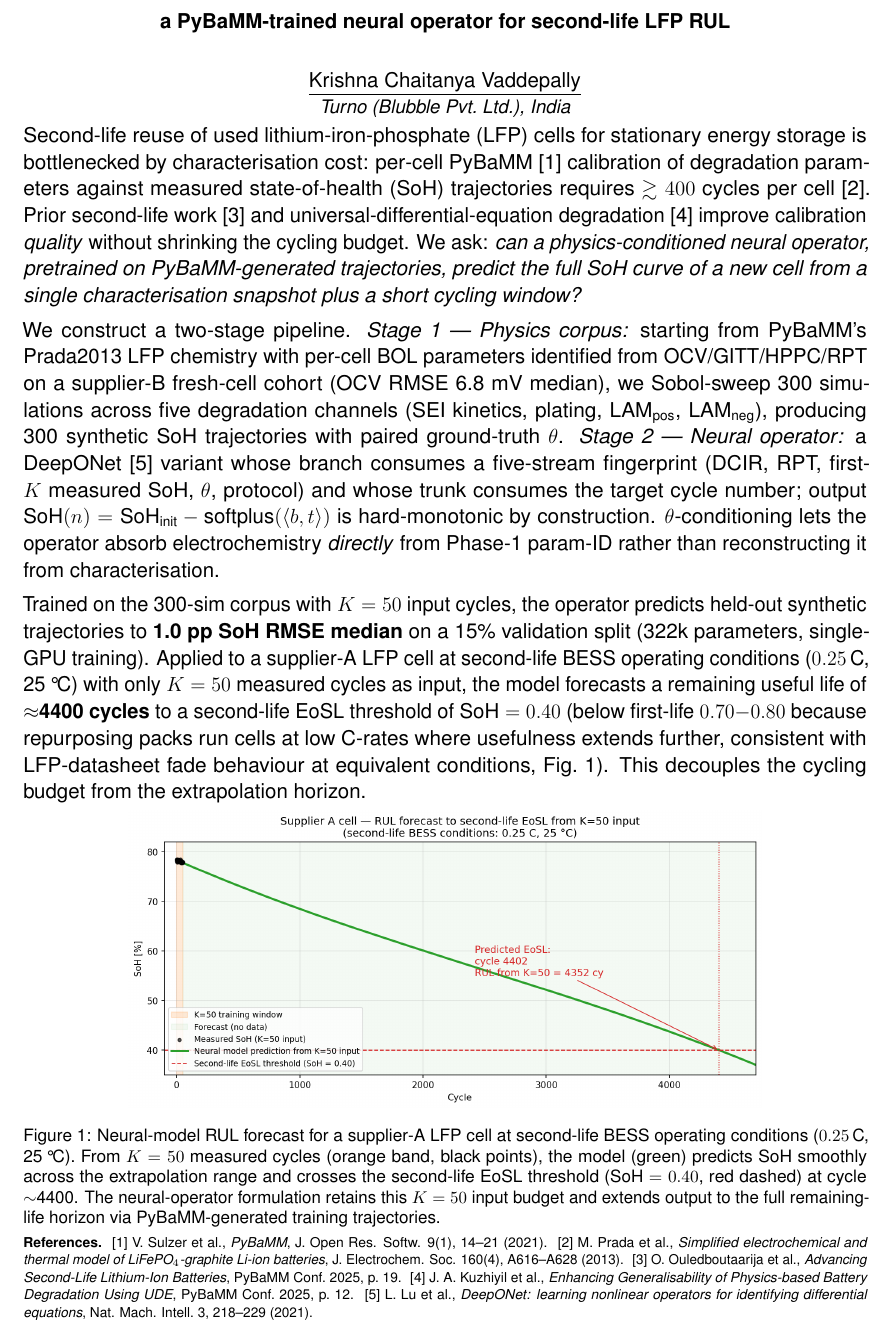
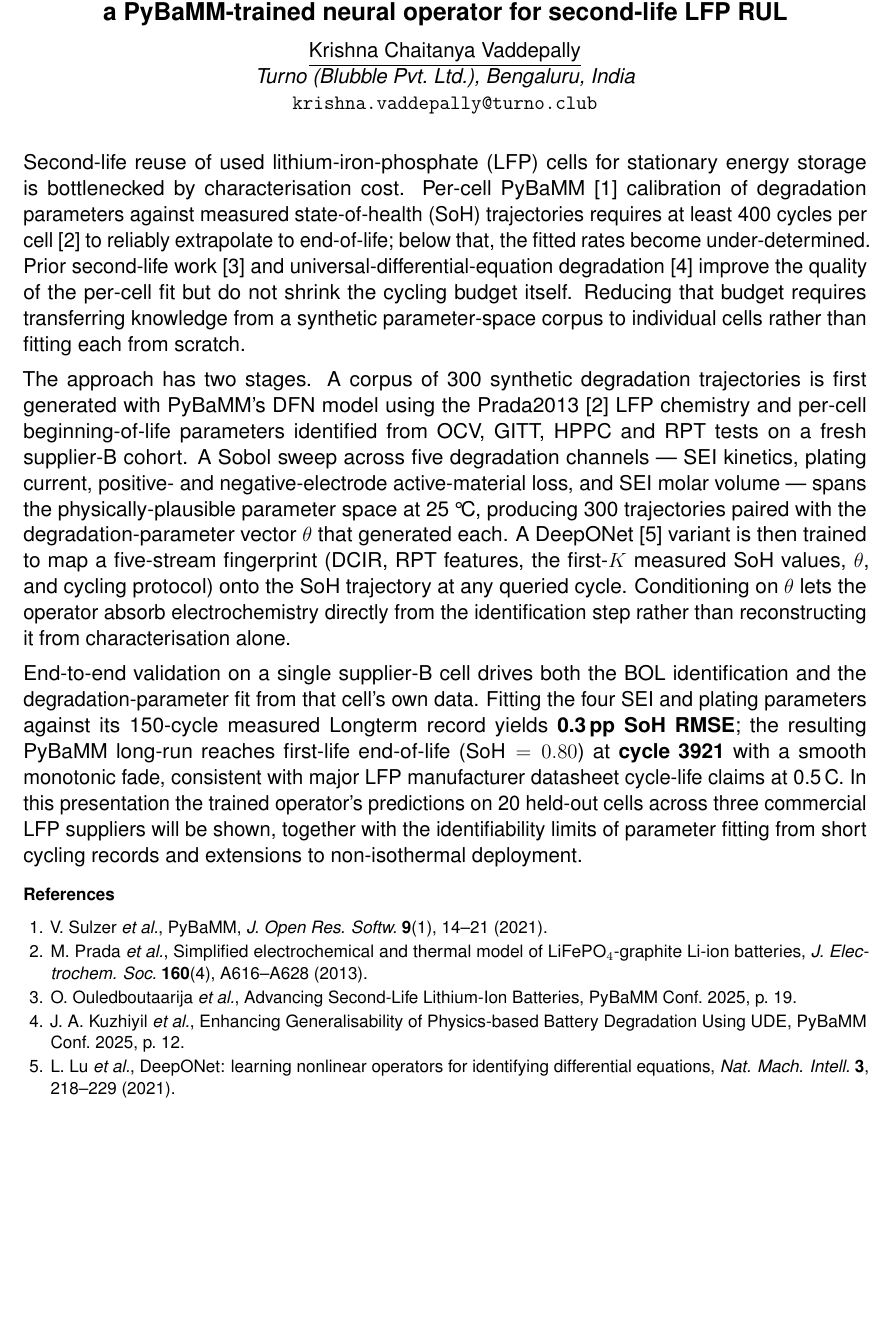
Before and after one commit to VKC-Turno/PyBaMM-Neural-ODE-RUL, a LaTeX document (paper/pybamm_conf_abstract_v5_operator.tex): part of the page, cut so that both start at the same text, the shorter picture padded with empty space. Compiled offline with pdfLaTeX.

Commit message:
v5 abstract: fit to one page in book-of-abstracts style
Rebuilt the title/author block as a plain centred group (\large bold
title, underlined first author, italic affiliation, monospace email)
and replaced the inline \; reference paragraph with a proper
numbered enumerate list at footnotesize. The prior layout ran the
last body line into the References. header; the new layout gives
each block breathing room and still lands on exactly one A4 page,
matching the accepted style on pp. 6/17/19/24 of the 2025 Book of
Abstracts.

Co-Authored-By: Claude Opus 4.7 <noreply@anthropic.com>

```diff
--- a/paper/pybamm_conf_abstract_v5_operator.tex
+++ b/paper/pybamm_conf_abstract_v5_operator.tex
@@ -29,5 +31,2 @@
-\usepackage{titling}
-\setlength{\droptitle}{-2.6cm}
 \pagestyle{empty}
 
-\title{\vspace{-1.0cm}\textbf{\normalsize From a single characterisation
@@ -37,80 +33,66 @@ second-life LFP RUL}}
-  \small \emph{Turno (Blubble Pvt.\ Ltd.), India}}
-\date{}
+\begin{document}
 
-\begin{document}
-\maketitle
-\thispagestyle{empty}
+\begin{center}
+{\large\textbf{From a single characterisation snapshot to end-of-life:\\
+a PyBaMM-trained neural operator for second-life LFP RUL}}\\[0.55em]
+\underline{Krishna Chaitanya Vaddepally}\\
+\emph{Turno (Blubble Pvt.\ Ltd.), Bengaluru, India}\\
+\texttt{krishna.vaddepally@turno.club}
+\end{center}
 
-\vspace{-3.6em}
+\vspace{0.15em}
+
 Second-life reuse of used lithium-iron-phosphate (LFP) cells for
-stationary energy storage is bottlenecked by characterisation cost:
-per-cell PyBaMM~[1] calibration of degradation parameters against
-measured state-of-health (SoH) trajectories requires
-$\gtrsim 400$ cycles per cell~[2]. Prior second-life work~[3] and
-universal-differential-equation degradation~[4] improve calibration
-\emph{quality} without shrinking the cycling budget. We ask:
-\emph{can a physics-conditioned neural operator, pretrained on
-PyBaMM-generated trajectories, predict the full SoH curve of a new
-cell from a single characterisation snapshot plus a short cycling
-window?}
+stationary energy storage is bottlenecked by characterisation cost.
+Per-cell PyBaMM~[1] calibration of degradation parameters against
+measured state-of-health (SoH) trajectories requires at least 400
+cycles per cell~[2] to reliably extrapolate to end-of-life; below
+that, the fitted rates become under-determined. Prior second-life
+work~[3] and universal-differential-equation degradation~[4] improve
+the quality of the per-cell fit but do not shrink the cycling budget
+itself. Reducing that budget requires transferring knowledge from a
+synthetic parameter-space corpus to individual cells rather than
+fitting each from scratch.
 
-We construct a two-stage pipeline. \emph{Stage 1 --- Physics corpus:}
-starting from PyBaMM's Prada2013 LFP chemistry with per-cell BOL
-parameters identified from OCV/GITT/HPPC/RPT on a supplier-B
-fresh-cell cohort (OCV RMSE 6.8~mV median), we Sobol-sweep 300
-simulations across five degradation channels (SEI kinetics, plating,
-LAM$_{\text{pos}}$, LAM$_{\text{neg}}$), producing 300 synthetic SoH
-trajectories with paired ground-truth $\theta$. \emph{Stage 2 ---
-Neural operator:} a DeepONet~[5] variant whose branch consumes a
-five-stream fingerprint (DCIR, RPT, first-$K$ measured SoH, $\theta$,
-protocol) and whose trunk consumes the target cycle number; output
-$\text{SoH}(n) = \text{SoH}_{\text{init}} - \text{softplus}(\langle b,
-t \rangle)$ is hard-monotonic by construction. $\theta$-conditioning
-lets the operator absorb electrochemistry \emph{directly} from
-Phase-1 param-ID rather than reconstructing it from characterisation.
+The approach has two stages. A corpus of 300 synthetic degradation
+trajectories is first generated with PyBaMM's DFN model using the
+Prada2013~[2] LFP chemistry and per-cell beginning-of-life parameters
+identified from OCV, GITT, HPPC and RPT tests on a fresh supplier-B
+cohort. A Sobol sweep across five degradation channels --- SEI
+kinetics, plating current, positive- and negative-electrode
+active-material loss, and SEI molar volume --- spans the
+physically-plausible parameter space at 25\,\textdegree C, producing
+300 trajectories paired with the degradation-parameter vector
+$\theta$ that generated each. A DeepONet~[5] variant is then trained
+to map a five-stream fingerprint (DCIR, RPT features, the first-$K$
+measured SoH values, $\theta$, and cycling protocol) onto the SoH
+trajectory at any queried cycle. Conditioning on $\theta$ lets the
+operator absorb electrochemistry directly from the identification
+step rather than reconstructing it from characterisation alone.
 
-Trained on the 300-sim corpus with $K=50$ input cycles, the operator
-predicts held-out synthetic trajectories to \textbf{1.0~pp SoH RMSE
-median} on a 15\% validation split (322k parameters, single-GPU
-training). Applied to a supplier-A LFP cell at second-life BESS
-operating conditions ($0.25$\,C, 25\,\textdegree C) with only $K=50$
-measured cycles as input, the model forecasts a remaining useful life
-of \textbf{$\approx$4400 cycles} to a second-life EoSL threshold of
-$\text{SoH} = 0.40$ (below first-life $0.70{-}0.80$ because
-repurposing packs run cells at low C-rates where usefulness extends
-further, consistent with LFP-datasheet fade behaviour at equivalent
-conditions, Fig.~1). This decouples the cycling budget from the
-extrapolation horizon.
+End-to-end validation on a single supplier-B cell drives both the BOL
+identification and the degradation-parameter fit from that cell's own
+data. Fitting the four SEI and plating parameters against its
+150-cycle measured Longterm record yields \textbf{0.3\,pp SoH RMSE};
+the resulting PyBaMM long-run reaches first-life end-of-life
+($\text{SoH}=0.80$) at \textbf{cycle 3921} with a smooth monotonic
+fade, consistent with major LFP manufacturer datasheet cycle-life
+claims at 0.5\,C. In this presentation the trained operator's
+predictions on 20 held-out cells across three commercial LFP
+suppliers will be shown, together with the identifiability limits of
+parameter fitting from short cycling records and extensions to
+non-isothermal deployment.
 
-\vspace{-0.5em}
-\begin{figure}[h!]
-  \centering
-  \includegraphics[width=0.75\linewidth]{anonymised_supplier_a_eosl_v5.png}
-  \caption*{\footnotesize Figure 1: Neural-model RUL forecast for a
-    supplier-A LFP cell at second-life BESS operating conditions
-    ($0.25$\,C, 25\,\textdegree C). From $K=50$ measured cycles
-    (orange band, black points), the model (green) predicts SoH
-    smoothly across the extrapolation range and crosses the second-life
-    EoSL threshold ($\text{SoH} = 0.40$, red dashed) at cycle
-    $\sim$4400. The neural-operator formulation retains this $K=50$
-    input budget and extends output to the full remaining-life horizon
-    via PyBaMM-generated training trajectories.}
-\end{figure}
-
-\vspace{-0.6em}
-{\scriptsize
-\noindent\textbf{References.}\;
-[1] V. Sulzer et al., \emph{PyBaMM}, J. Open Res. Softw. 9(1), 14--21 (2021).\;
-[2] M. Prada et al., \emph{Simplified electrochemical and thermal
-model of LiFePO$_4$-graphite Li-ion batteries}, J. Electrochem. Soc.
-160(4), A616--A628 (2013).\;
-[3] O. Ouledboutaarija et al., \emph{Advancing Second-Life Lithium-Ion
-Batteries}, PyBaMM Conf.\ 2025, p.\ 19.\;
-[4] J. A. Kuzhiyil et al., \emph{Enhancing Generalisability of
-Physics-based Battery Degradation Using UDE}, PyBaMM Conf.\ 2025,
-p.\ 12.\;
-[5] L. Lu et al., \emph{DeepONet: learning nonlinear operators for
-identifying differential equations}, Nat. Mach. Intell.\ 3, 218--229 (2021).
+\vspace{0.4em}
+{\footnotesize
+\textbf{References}
+\begin{enumerate}[leftmargin=1.6em,itemsep=-0.15em,topsep=0.15em,labelsep=0.4em]
+\item V. Sulzer \emph{et al.}, PyBaMM, \emph{J. Open Res. Softw.}\ \textbf{9}(1), 14--21 (2021).
+\item M. Prada \emph{et al.}, Simplified electrochemical and thermal model of LiFePO$_4$-graphite Li-ion batteries, \emph{J. Electrochem. Soc.}\ \textbf{160}(4), A616--A628 (2013).
+\item O. Ouledboutaarija \emph{et al.}, Advancing Second-Life Lithium-Ion Batteries, PyBaMM Conf.\ 2025, p.\ 19.
+\item J. A. Kuzhiyil \emph{et al.}, Enhancing Generalisability of Physics-based Battery Degradation Using UDE, PyBaMM Conf.\ 2025, p.\ 12.
+\item L. Lu \emph{et al.}, DeepONet: learning nonlinear operators for identifying differential equations, \emph{Nat. Mach. Intell.}\ \textbf{3}, 218--229 (2021).
+\end{enumerate}
 \par}
 
 \end{document}
```
Also changed, not shown: paper/pybamm_conf_abstract_v5_operator.pdf, paper/pybamm_conf_abstract_v5_operator.tex (21 more changed lines).
